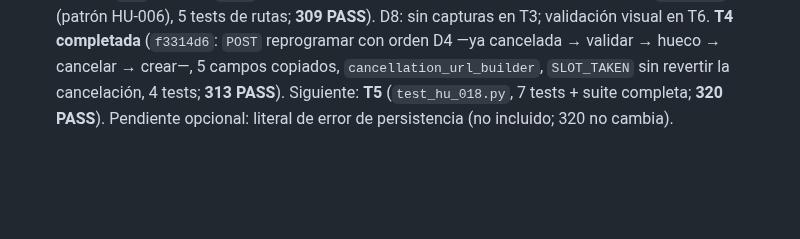
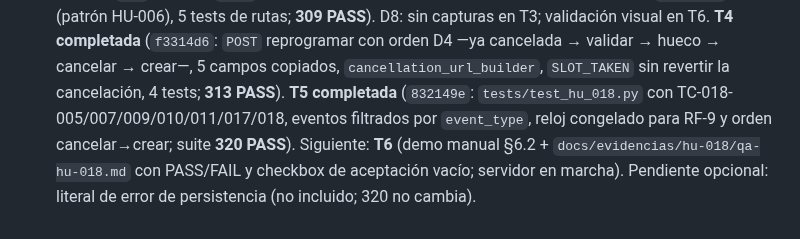
Before and after one commit to jazluz-colven/consultorio-psicologico, a Markdown page: MEMORY.md, the part around the change. Drawn GitHub-style; blank space fills up the shorter version.

Commit message:
docs(memory): T5 completada (pruebas de HU-018 y 320 PASS)

```diff
--- a/MEMORY.md
+++ b/MEMORY.md
@@ -542,6 +542,9 @@ aporte.
   visual en T6. **T4 completada** (`f3314d6`: `POST` reprogramar con orden D4
   —ya cancelada → validar → hueco → cancelar → crear—, 5 campos copiados,
   `cancellation_url_builder`, `SLOT_TAKEN` sin revertir la cancelación, 4 tests;
-  **313 PASS**). Siguiente: **T5** (`test_hu_018.py`, 7 tests + suite completa;
-  **320 PASS**). Pendiente opcional: literal de error de persistencia (no
-  incluido; 320 no cambia).
+  **313 PASS**). **T5 completada** (`832149e`: `tests/test_hu_018.py` con
+  TC-018-005/007/009/010/011/017/018, eventos filtrados por `event_type`,
+  reloj congelado para RF-9 y orden cancelar→crear; suite **320 PASS**).
+  Siguiente: **T6** (demo manual §6.2 + `docs/evidencias/hu-018/qa-hu-018.md`
+  con PASS/FAIL y checkbox de aceptación vacío; servidor en marcha). Pendiente
+  opcional: literal de error de persistencia (no incluido; 320 no cambia).
```
